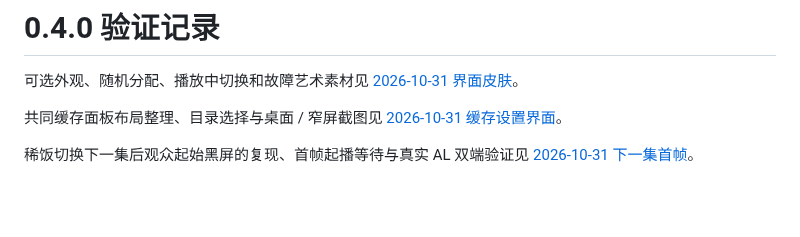
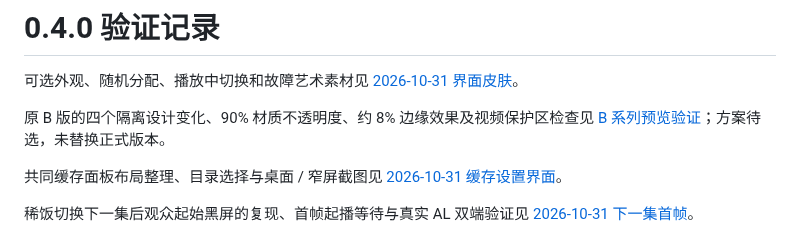
Before and after one commit to BorderArea01/VideoSreeeen, a Markdown page: docs/verification.md, the part around the change. Rendered like a GitHub page; blank space fills up the shorter version.

```diff
--- a/docs/verification.md
+++ b/docs/verification.md
@@ -1,6 +1,8 @@
 # 0.4.0 验证记录
 
 可选外观、随机分配、播放中切换和故障艺术素材见 [2026-10-31 界面皮肤](appearance.md)。
+
+原 B 版的四个隔离设计变化、90% 材质不透明度、约 8% 边缘效果及视频保护区检查见 [B 系列预览验证](design/skin-directions-verification.md)；方案待选，未替换正式版本。
 
 共同缓存面板布局整理、目录选择与桌面 / 窄屏截图见 [2026-10-31 缓存设置界面](verification-cache-ui.md)。
 
```
Also changed, not shown: docs/design/skin-directions-verification.md (+11 -7 lines).
